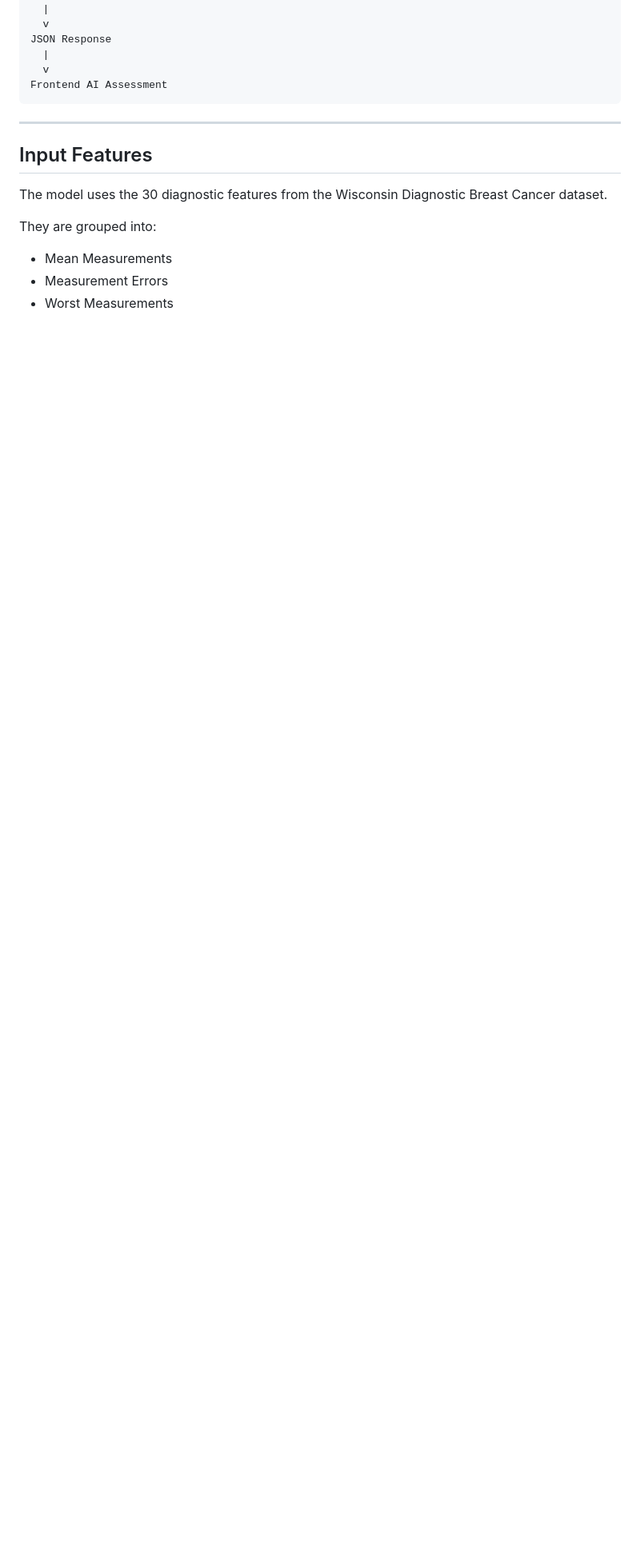
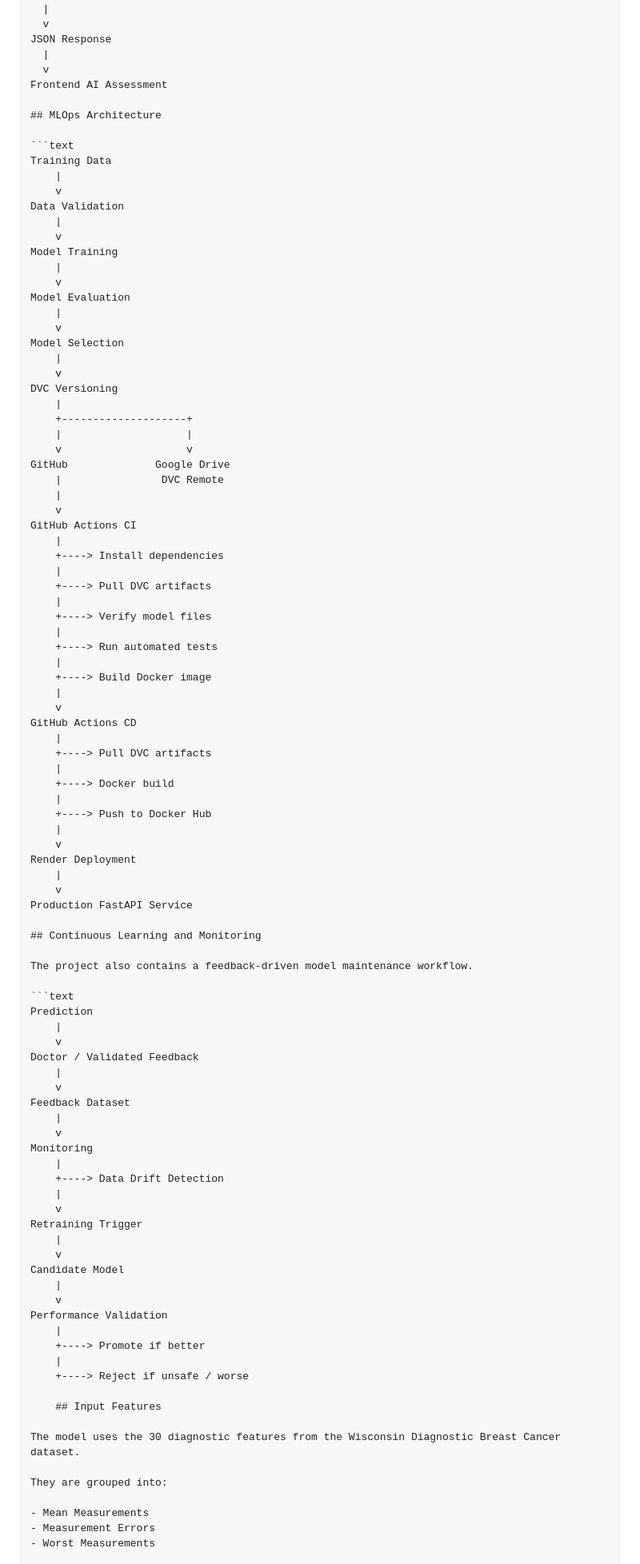
Before and after one commit to Asinkumar/Intelligent-Tumor-Detection-system-, a Markdown page: README.md, the part around one of its changes. Shown at 80% size. Rendered like a GitHub page; blank space fills up the shorter version.

Commit message:
Polish README with MLOps architecture and deployment status

````diff
--- a/README.md
+++ b/README.md
@@ -77,11 +96,93 @@ JSON Response
   |
   v
 Frontend AI Assessment
-```
 
----
+## MLOps Architecture
 
-## Input Features
+```text
+Training Data
+    |
+    v
+Data Validation
+    |
+    v
+Model Training
+    |
+    v
+Model Evaluation
+    |
+    v
+Model Selection
+    |
+    v
+DVC Versioning
+    |
+    +--------------------+
+    |                    |
+    v                    v
+GitHub              Google Drive
+    |                DVC Remote
+    |
+    v
+GitHub Actions CI
+    |
+    +----> Install dependencies
+    |
+    +----> Pull DVC artifacts
+    |
+    +----> Verify model files
+    |
+    +----> Run automated tests
+    |
+    +----> Build Docker image
+    |
+    v
+GitHub Actions CD
+    |
+    +----> Pull DVC artifacts
+    |
+    +----> Docker build
+    |
+    +----> Push to Docker Hub
+    |
+    v
+Render Deployment
+    |
+    v
+Production FastAPI Service
+
+## Continuous Learning and Monitoring
+
+The project also contains a feedback-driven model maintenance workflow.
+
+```text
+Prediction
+    |
+    v
+Doctor / Validated Feedback
+    |
+    v
+Feedback Dataset
+    |
+    v
+Monitoring
+    |
+    +----> Data Drift Detection
+    |
+    v
+Retraining Trigger
+    |
+    v
+Candidate Model
+    |
+    v
+Performance Validation
+    |
+    +----> Promote if better
+    |
+    +----> Reject if unsafe / worse
+
+    ## Input Features
 
 The model uses the 30 diagnostic features from the Wisconsin Diagnostic Breast Cancer dataset.
 
````
Also changed, not shown: other parts of README.md (+184 -57 lines).
